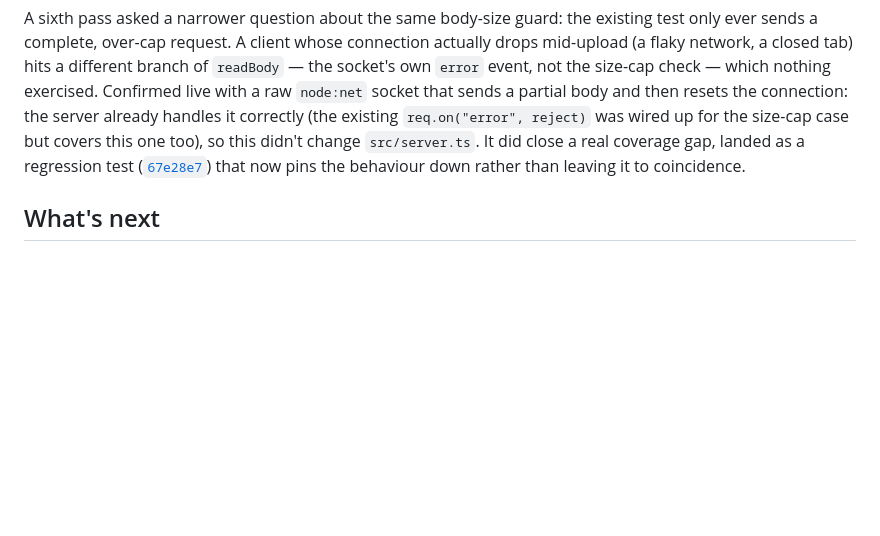
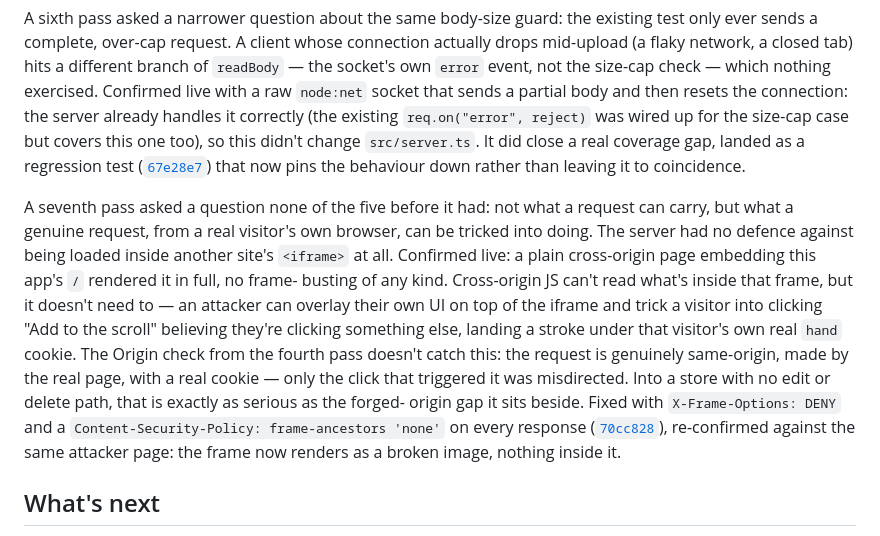
Before and after one commit to comp4020-agentic-coding-studio/comp4020-final-dachi, a Markdown page: PROCESS.md, the part around the change. Rendered like a GitHub page; blank space fills up the shorter version.

Commit message:
docs: cite the clickjacking fix in PROCESS.md

```diff
--- a/PROCESS.md
+++ b/PROCESS.md
@@ -130,6 +130,25 @@ regression test
 ([`67e28e7`](https://github.com/comp4020-agentic-coding-studio/comp4020-final-dachi/commit/67e28e7))
 that now pins the behaviour down rather than leaving it to coincidence.
 
+A seventh pass asked a question none of the five before it had: not what a
+request can carry, but what a genuine request, from a real visitor's own
+browser, can be tricked into doing. The server had no defence against being
+loaded inside another site's `<iframe>` at all. Confirmed live: a plain
+cross-origin page embedding this app's `/` rendered it in full, no frame-
+busting of any kind. Cross-origin JS can't read what's inside that frame,
+but it doesn't need to &mdash; an attacker can overlay their own UI on top of
+the iframe and trick a visitor into clicking "Add to the scroll" believing
+they're clicking something else, landing a stroke under that visitor's own
+real `hand` cookie. The Origin check from the fourth pass doesn't catch
+this: the request is genuinely same-origin, made by the real page, with a
+real cookie &mdash; only the click that triggered it was misdirected. Into a
+store with no edit or delete path, that is exactly as serious as the forged-
+origin gap it sits beside. Fixed with `X-Frame-Options: DENY` and a
+`Content-Security-Policy: frame-ancestors 'none'` on every response
+([`70cc828`](https://github.com/comp4020-agentic-coding-studio/comp4020-final-dachi/commit/70cc828)),
+re-confirmed against the same attacker page: the frame now renders as a
+broken image, nothing inside it.
+
 ## What's next
 
 Crit 9 is where real-time and a documented decision about several people
```
